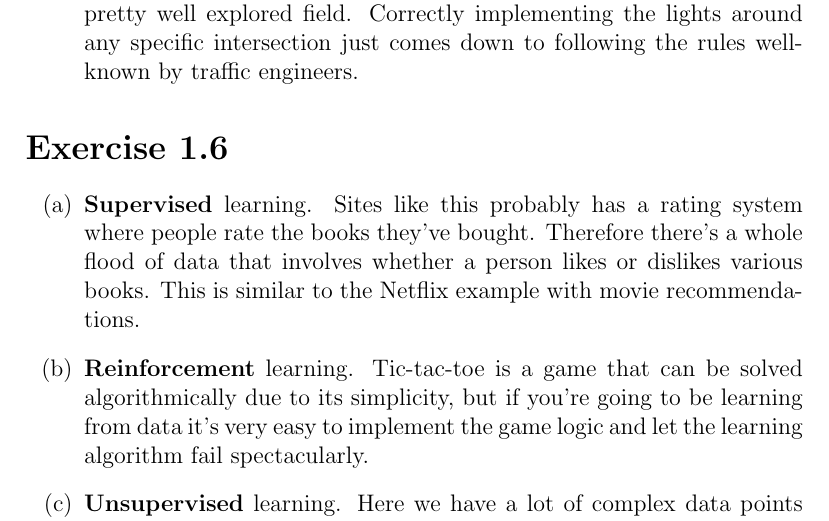
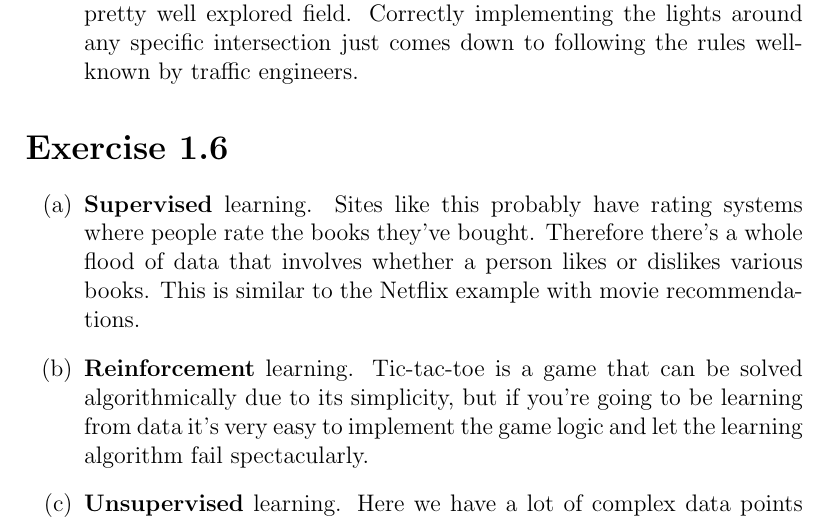
Before and after one commit to dubwub/f2016-ml, a LaTeX problem sheet (w1/assignment1.tex): part of page 3 of 8, cut so that both start at the same text. Compiled offline with pdfLaTeX.

Commit message:
finished w1, passed it in

```diff
--- a/w1/assignment1.tex
+++ b/w1/assignment1.tex
@@ -42,7 +42,7 @@
 
 \section*{Exercise 1.6}
 \begin{enumerate}[label=(\alph*)]
-	\item \textbf{Supervised} learning. Sites like this probably has a rating system where people rate the books they've bought. Therefore there's a whole flood of data that involves whether a person likes or dislikes various books. This is similar to the Netflix example with movie recommendations.
+	\item \textbf{Supervised} learning. Sites like this probably have rating systems where people rate the books they've bought. Therefore there's a whole flood of data that involves whether a person likes or dislikes various books. This is similar to the Netflix example with movie recommendations.
 	\item \textbf{Reinforcement} learning. Tic-tac-toe is a game that can be solved algorithmically due to its simplicity, but if you're going to be learning from data it's very easy to implement the game logic and let the learning algorithm fail spectacularly.
 	\item \textbf{Unsupervised} learning. Here we have a lot of complex data points (movie ratings, genres, lead actors, etc.) and we're trying to find relationships within the data.
 	\item \textbf{Supervised} learning. There is a whole plethora of information on the internet about how to properly play various instruments, so a machine would likely go down the same routes as a human would (for instance with piano, how long to hold down each key and how hard to strike them for various dynamics).
```
Also changed, not shown: w1/assignment1.pdf.
